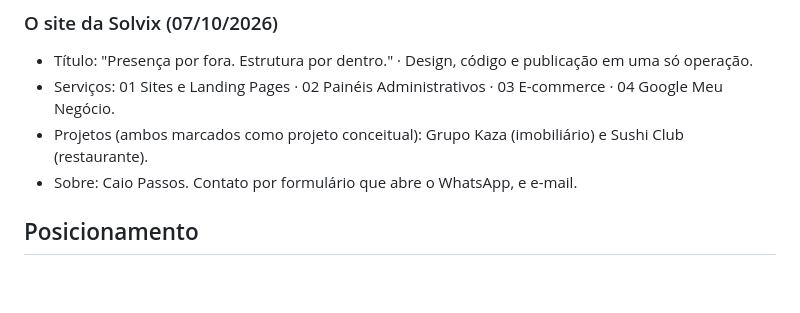
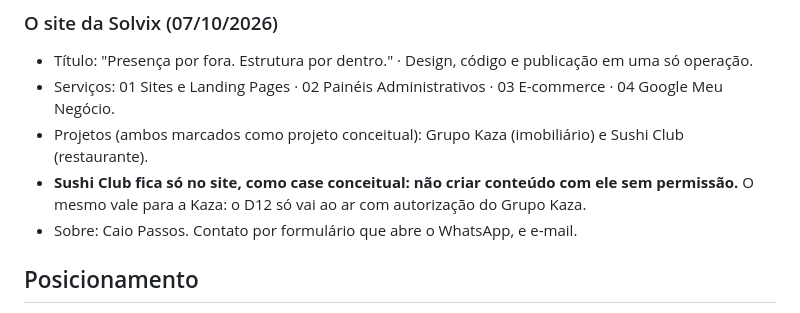
Before and after one commit to caiopassosqz-byte/solvix-social-os-v2, a Markdown page: CONTEXTO.md, the part around the change. GitHub-like rendering; blank space fills up the shorter version.

Commit message:
Registra: Sushi Club sem conteúdo no Instagram sem permissão
Co-Authored-By: Claude Opus 5.5 <noreply@anthropic.com>
Claude-Session: https://claude.ai/code/session_016xrz721RdvhA4vf3So1jvn

```diff
--- a/CONTEXTO.md
+++ b/CONTEXTO.md
@@ -29,6 +29,7 @@ Se algo aqui conflitar com o manual, o manual vence.
 - Título: "Presença por fora. Estrutura por dentro." · Design, código e publicação em uma só operação.
 - Serviços: 01 Sites e Landing Pages · 02 Painéis Administrativos · 03 E-commerce · 04 Google Meu Negócio.
 - Projetos (ambos marcados como projeto conceitual): Grupo Kaza (imobiliário) e Sushi Club (restaurante).
+- **Sushi Club fica só no site, como case conceitual: não criar conteúdo com ele sem permissão.** O mesmo vale para a Kaza: o D12 só vai ao ar com autorização do Grupo Kaza.
 - Sobre: Caio Passos. Contato por formulário que abre o WhatsApp, e e-mail.
 
 ## Posicionamento
```
